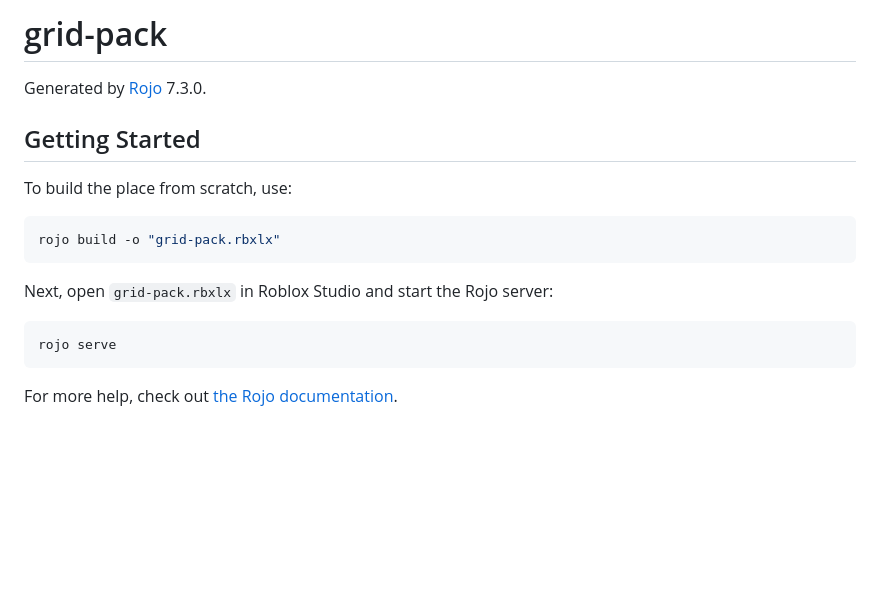
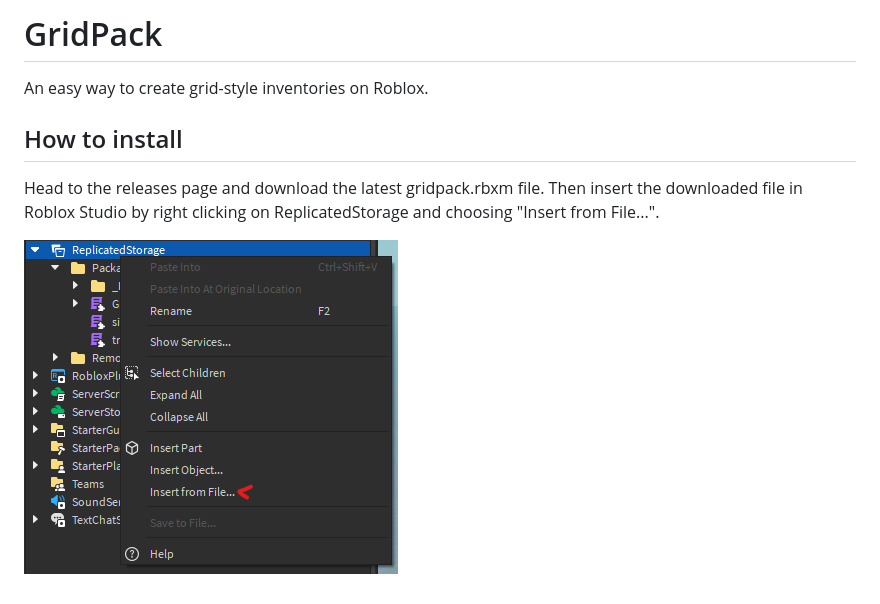
Before and after one commit to Frexsim/grid-pack, a Markdown page: README.md, the part around the change. Drawn GitHub-style; pictures changed too: readme/InsertFromFile.png (added); blank space fills up the shorter version.

Commit message:
How to Install in README.md

````diff
--- a/README.md
+++ b/README.md
@@ -1,17 +1,8 @@
-# grid-pack
-Generated by [Rojo](https://github.com/rojo-rbx/rojo) 7.3.0.
+# GridPack
+An easy way to create grid-style inventories on Roblox.
 
-## Getting Started
-To build the place from scratch, use:
+## How to install
+Head to the releases page and download the latest gridpack.rbxm file.
+Then insert the downloaded file in Roblox Studio by right clicking on ReplicatedStorage and choosing "Insert from File...".
 
-```bash
-rojo build -o "grid-pack.rbxlx"
-```
-
-Next, open `grid-pack.rbxlx` in Roblox Studio and start the Rojo server:
-
-```bash
-rojo serve
-```
-
-For more help, check out [the Rojo documentation](https://rojo.space/docs).
+![InsertFromFile](./readme/InsertFromFile.png)
````
